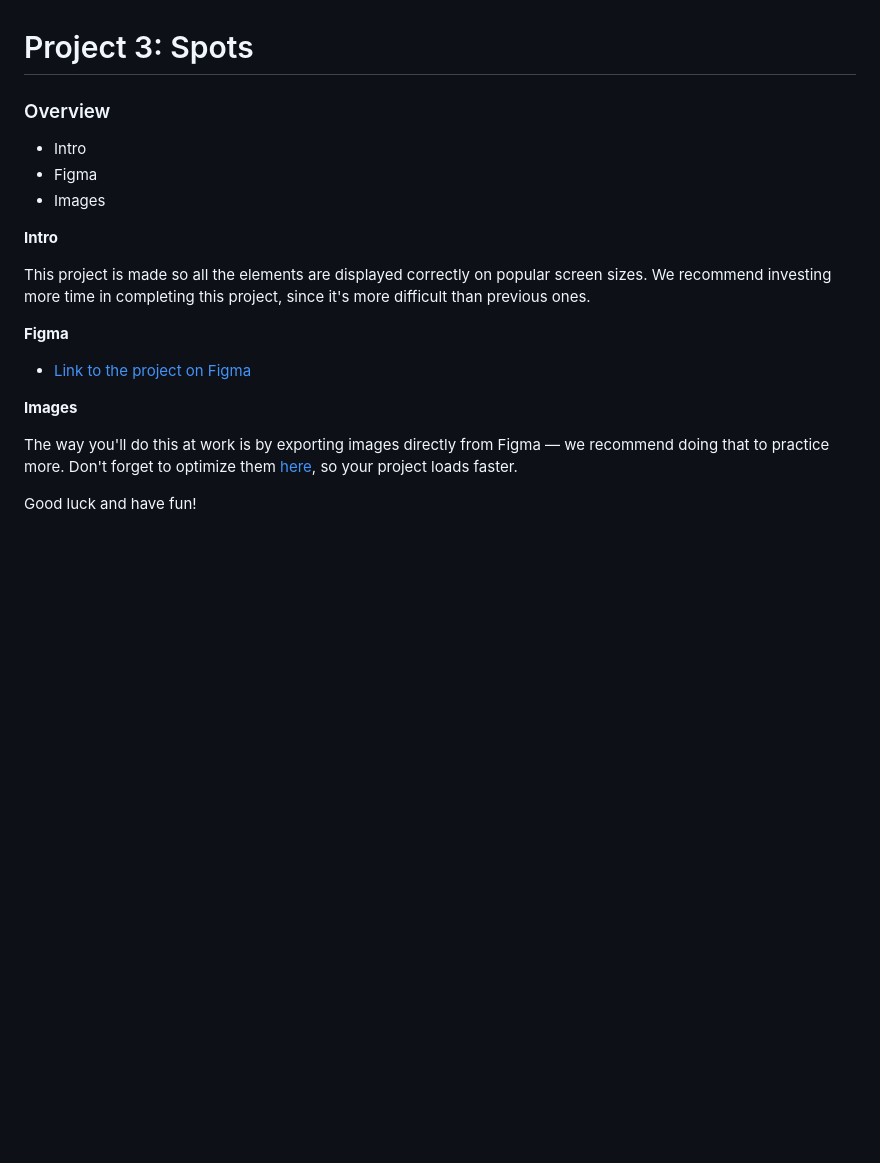
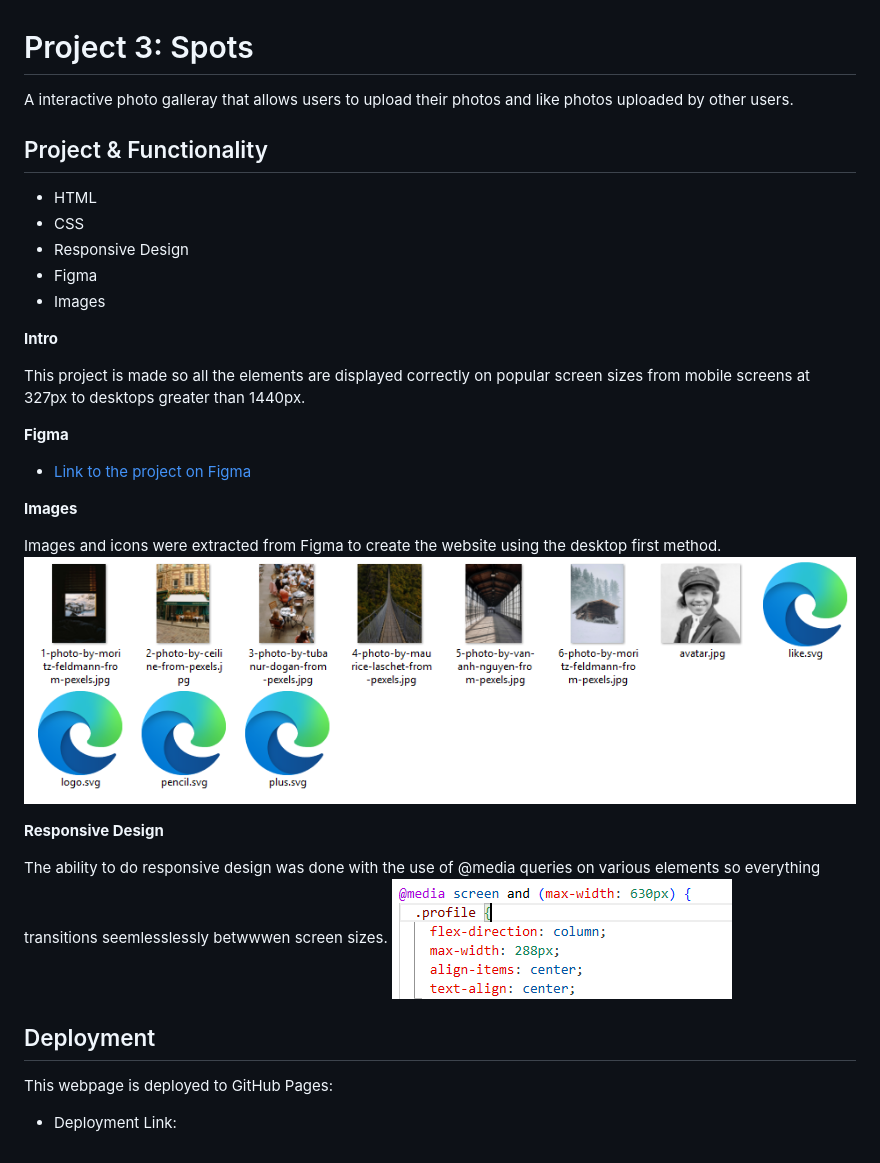
Before and after one commit to ArtificialF9/se_project_spots, a Markdown page: README.md, the part around the change. GitHub-like rendering; pictures changed too: image-1.png (added), image-2.png (added); blank space fills up the shorter version.

Commit message:
project completed

```diff
--- a/README.md
+++ b/README.md
@@ -1,21 +1,35 @@
 # Project 3: Spots
 
-### Overview
+A interactive photo galleray that allows users to upload their photos and like photos uploaded by other users.
 
-* Intro
-* Figma
-* Images
+## Project & Functionality
+
+- HTML
+- CSS
+- Responsive Design
+- Figma
+- Images
 
 **Intro**
 
-This project is made so all the elements are displayed correctly on popular screen sizes. We recommend investing more time in completing this project, since it's more difficult than previous ones.
+This project is made so all the elements are displayed correctly on popular screen sizes from mobile screens at 327px to desktops greater than 1440px.
 
 **Figma**
 
-* [Link to the project on Figma](https://www.figma.com/file/BBNm2bC3lj8QQMHlnqRsga/Sprint-3-Project-%E2%80%94-Spots?type=design&node-id=2%3A60&mode=design&t=afgNFybdorZO6cQo-1)
+- [Link to the project on Figma](https://www.figma.com/file/BBNm2bC3lj8QQMHlnqRsga/Sprint-3-Project-%E2%80%94-Spots?type=design&node-id=2%3A60&mode=design&t=afgNFybdorZO6cQo-1)
 
 **Images**
 
-The way you'll do this at work is by exporting images directly from Figma — we recommend doing that to practice more. Don't forget to optimize them [here](https://tinypng.com/), so your project loads faster.
+Images and icons were extracted from Figma to create the website using the desktop first method.
+![Images](image-1.png)
 
-Good luck and have fun!
+**Responsive Design**
+
+The ability to do responsive design was done with the use of @media queries on various elements so everything transitions seemlesslessly betwwwen screen sizes.
+![Media Query](image-2.png)
+
+## Deployment
+
+This webpage is deployed to GitHub Pages:
+
+- Deployment Link:
```
Also changed, not shown: image.png (added), 7 other files.
